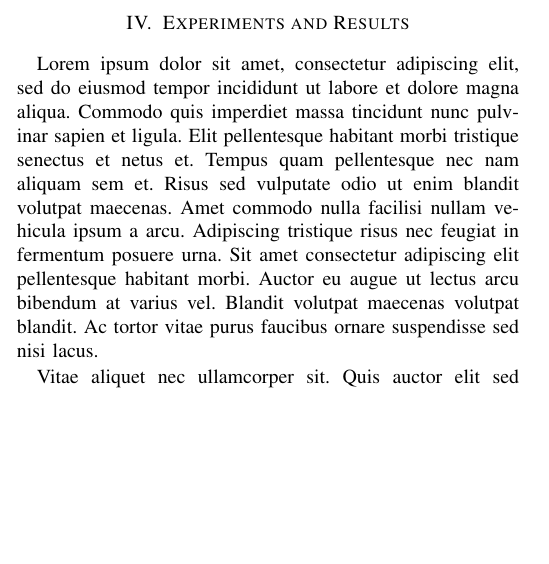
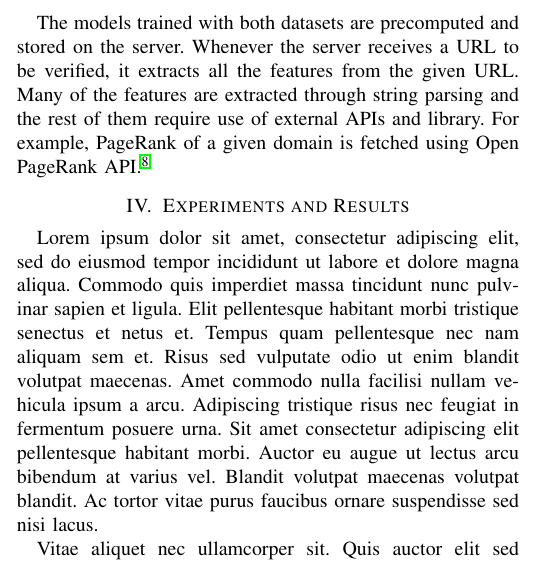
Before and after one commit to gnithin/phish-hook, a LaTeX paper (report/conference_101719.tex): part of one column of page 2 of 4, cut at the place of the change, the shorter picture padded with empty space. Compiled offline with pdfLaTeX; a missing font is replaced by an installed copy or a similar font; a LaTeX package or settings file that is missing is left out.

Commit message:
report: add some post-model info

```diff
--- a/report/conference_101719.tex
+++ b/report/conference_101719.tex
@@ -157,5 +158,8 @@ As a common practice, the dataset on hand is split into training and testing dat
 
-\end{enumerate}
+The models trained with both datasets are precomputed and stored on the server.
+Whenever the server receives a URL to be verified, it extracts all the features from the given URL.
+Many of the features are extracted through string parsing and the rest of them require use of external APIs and library.
+For example, PageRank of a given domain is fetched using Open PageRank API \cite{OpenPageRank}.
 
 \section{Experiments and Results}
 % [≈ 1 to 3 pages]
```
Also changed, not shown: report/references.bib (+5 -0 lines), report/conference_101719.pdf, report/conference_101719.tex (1 more changed lines).
